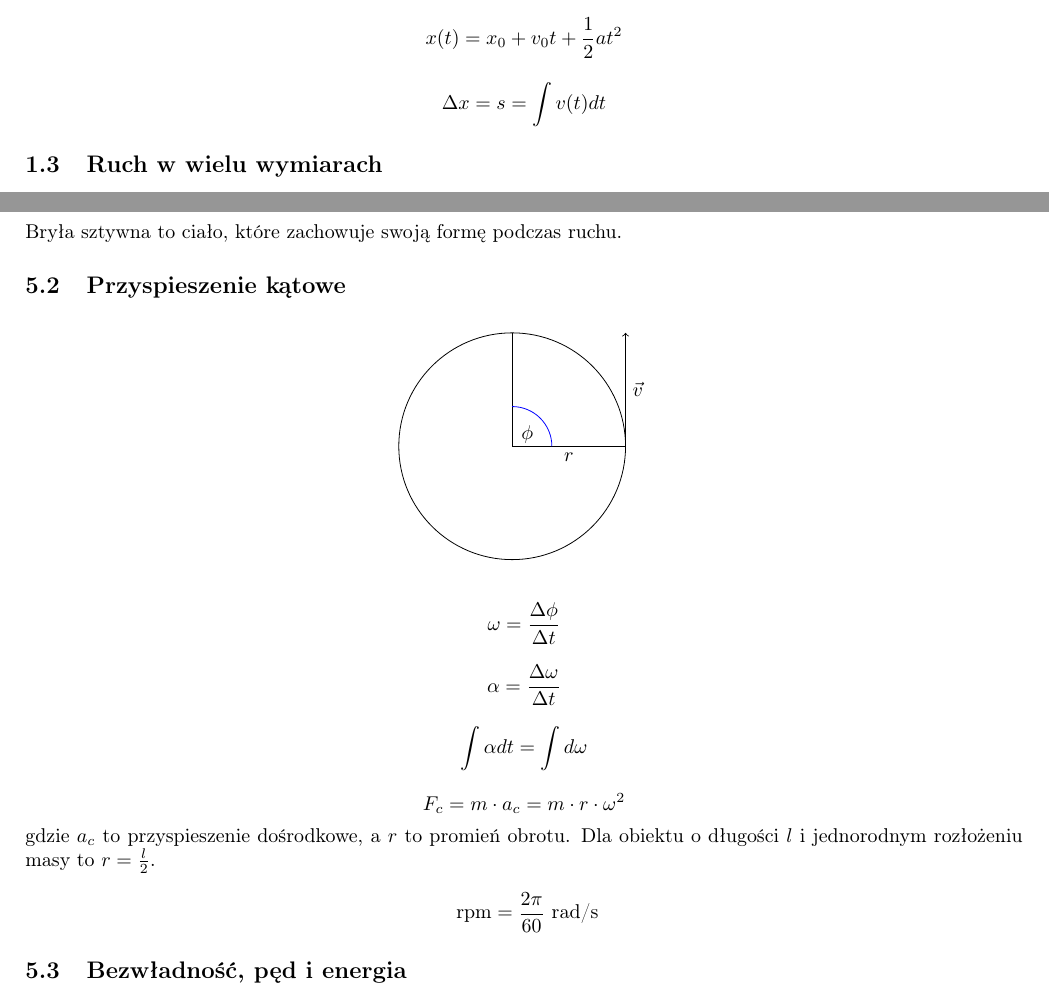
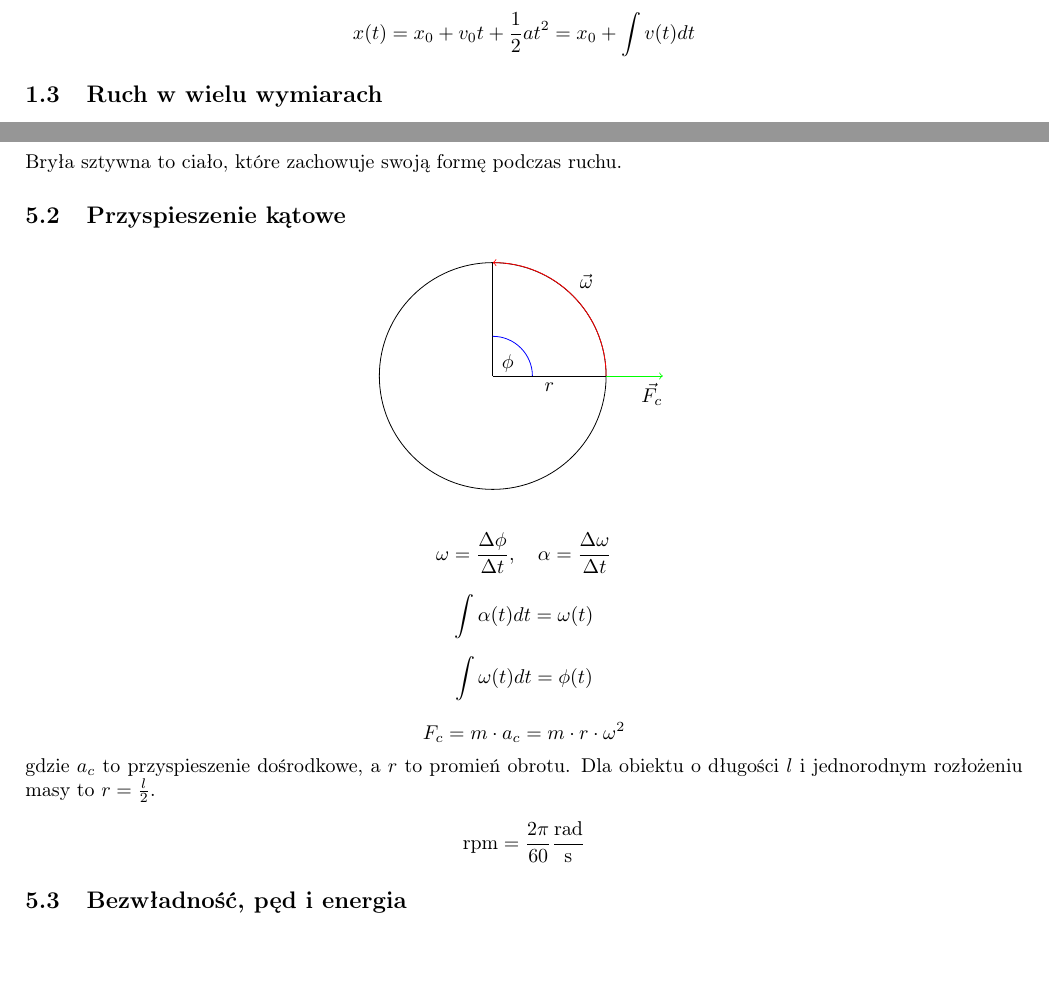
Before and after one commit to TCA166/notes, a LaTeX document (mechanika/mechanika.tex): two parts of pages 2 and 5 of 7, joined at a grey line, cut so that both start at the same text, the shorter picture padded with empty space. Compiled offline with pdfLaTeX.

Commit message:
Poprawki fizyka

```diff
--- a/mechanika/mechanika.tex
+++ b/mechanika/mechanika.tex
@@ -81,11 +81,7 @@ $$
 Dla pozycji ciała $x$ mamy:
 
 $$
-x(t) = x_0 + v_0t + \frac{1}{2}a t^2
-$$
-
-$$
-\Delta x = s = \int v(t) dt
+x(t) = x_0 + v_0t + \frac{1}{2}a t^2 = x_0 + \int v(t) dt
 $$
 
 \subsection{Ruch w wielu wymiarach}
@@ -278,21 +273,24 @@ Bryła sztywna to ciało, które zachowuje swoją formę podczas ruchu.
     \draw[fill=none](0,0) circle (2.0);
     \draw[draw=blue] (O) ++(0:7mm) arc (0:90:7mm) node[midway, below
     left]{$\phi$};
-    \draw[->] (A) -- (2, 2) node[midway, right] {$\vec{v}$};
+    \draw[draw=green, ->] (A) -- (3, 0) node[midway, below right] {$\vec{F_c}$};
+    \draw[draw=red, ->] (O) ++(0:2) arc (0:90:2) node[midway, above
+    right]{$\vec{\omega}$};
 
   \end{tikzpicture}
 \end{figure*}
 
 $$
-\omega = \frac{\Delta \phi}{\Delta t}
+\omega = \frac{\Delta \phi}{\Delta t}, \quad \alpha = \frac{\Delta
+\omega}{\Delta t}
 $$
 
 $$
-\alpha = \frac{\Delta \omega}{\Delta t}
+\int \alpha(t) dt = \omega(t)
 $$
 
 $$
-\int \alpha dt = \int d\omega
+\int \omega(t) dt = \phi(t)
 $$
 
 $$
@@ -302,7 +300,7 @@ gdzie $a_c$ to przyspieszenie dośrodkowe, a $r$ to promień obrotu. Dla obiektu
 o długości $l$ i jednorodnym rozłożeniu masy to $r = \frac{l}{2}$.
 
 $$
-\text{ rpm} = \frac{2\pi}{60} \text{ rad/s}
+\text{rpm} = \frac{2\pi}{60} \frac{\text{rad}}{\text{s}}
 $$
 
 \subsection{Bezwładność, pęd i energia}
```
Also changed, not shown: grafika/funkcje.md (line endings or trailing spaces), mechanika/mechanika.pdf, mechanika/mechanika.tex (1 more changed lines).
